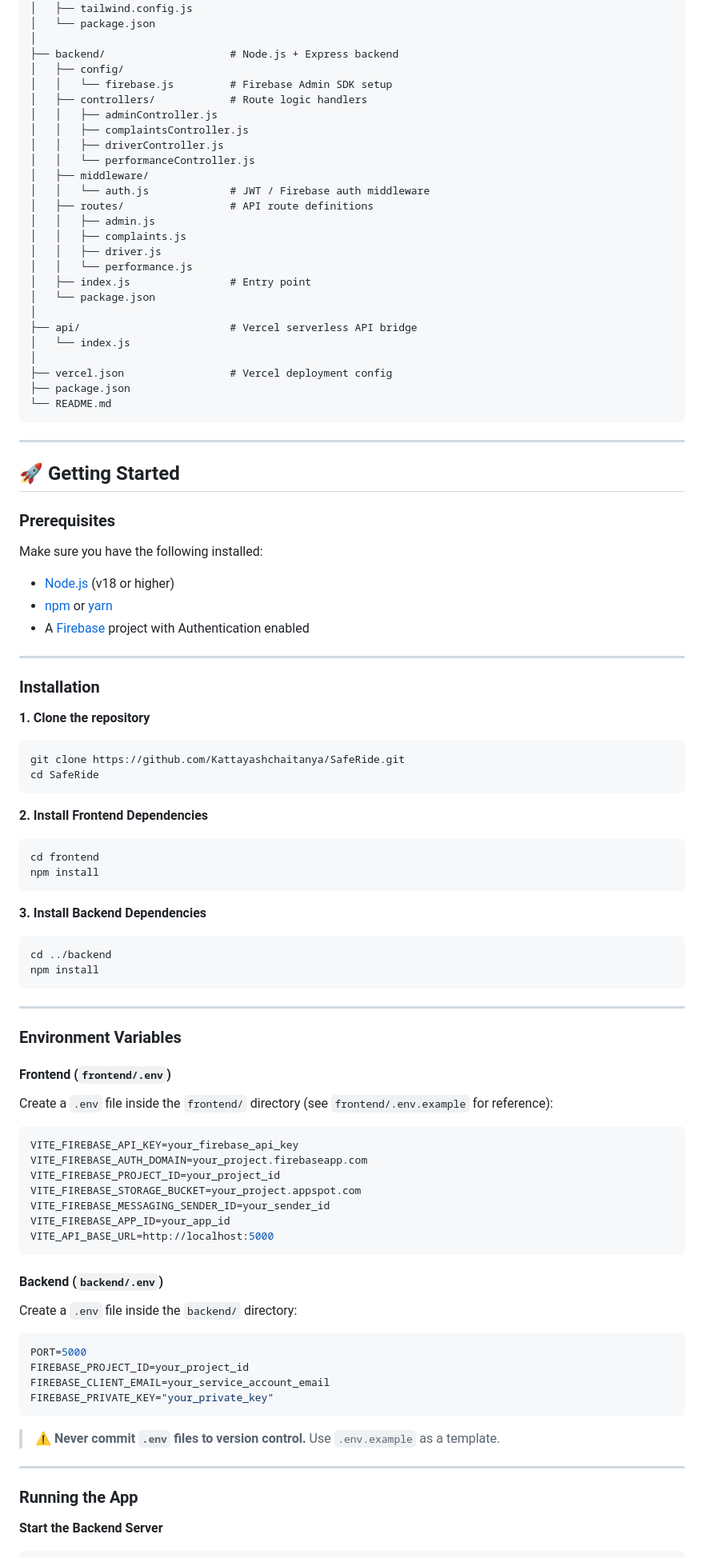
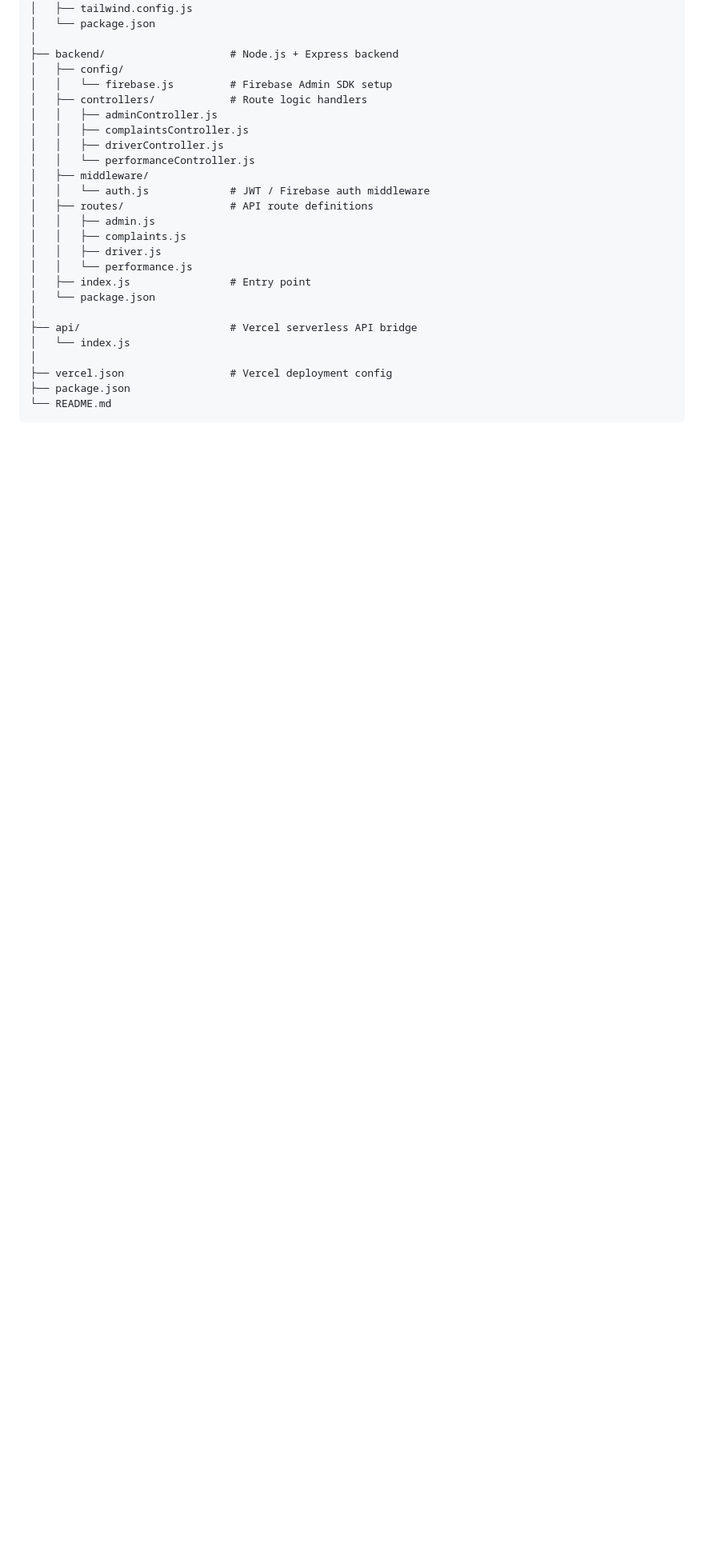
Before and after one commit to Kattayashchaitanya/SafeRide, a Markdown page: README.md, the part around one of its changes. Shown at 80% size. Drawn GitHub-style; blank space fills up the shorter version.

````diff
--- a/README.md
+++ b/README.md
@@ -165,77 +165,4 @@ SafeRide/
 └── README.md
 ```
 
----
 
-## 🚀 Getting Started
-
-### Prerequisites
-
-Make sure you have the following installed:
-
-- [Node.js](https://nodejs.org/) (v18 or higher)
-- [npm](https://www.npmjs.com/) or [yarn](https://yarnpkg.com/)
-- A [Firebase](https://firebase.google.com/) project with Authentication enabled
-
----
-
-### Installation
-
-**1. Clone the repository**
-
-```bash
-git clone https://github.com/Kattayashchaitanya/SafeRide.git
-cd SafeRide
-```
-
-**2. Install Frontend Dependencies**
-
-```bash
-cd frontend
-npm install
-```
-
-**3. Install Backend Dependencies**
-
-```bash
-cd ../backend
-npm install
-```
-
----
-
-### Environment Variables
-
-#### Frontend (`frontend/.env`)
-
-Create a `.env` file inside the `frontend/` directory (see `frontend/.env.example` for reference):
-
-```env
-VITE_FIREBASE_API_KEY=your_firebase_api_key
-VITE_FIREBASE_AUTH_DOMAIN=your_project.firebaseapp.com
-VITE_FIREBASE_PROJECT_ID=your_project_id
-VITE_FIREBASE_STORAGE_BUCKET=your_project.appspot.com
-VITE_FIREBASE_MESSAGING_SENDER_ID=your_sender_id
-VITE_FIREBASE_APP_ID=your_app_id
-VITE_API_BASE_URL=http://localhost:5000
-```
-
-#### Backend (`backend/.env`)
-
-Create a `.env` file inside the `backend/` directory:
-
-```env
-PORT=5000
-FIREBASE_PROJECT_ID=your_project_id
-FIREBASE_CLIENT_EMAIL=your_service_account_email
-FIREBASE_PRIVATE_KEY="your_private_key"
-```
-
-> ⚠️ **Never commit `.env` files to version control.** Use `.env.example` as a template.
-
----
-
-### Running the App
-
-**Start the Backend Server**
-
````
Also changed, not shown: other parts of README.md (+0 -19 lines).
